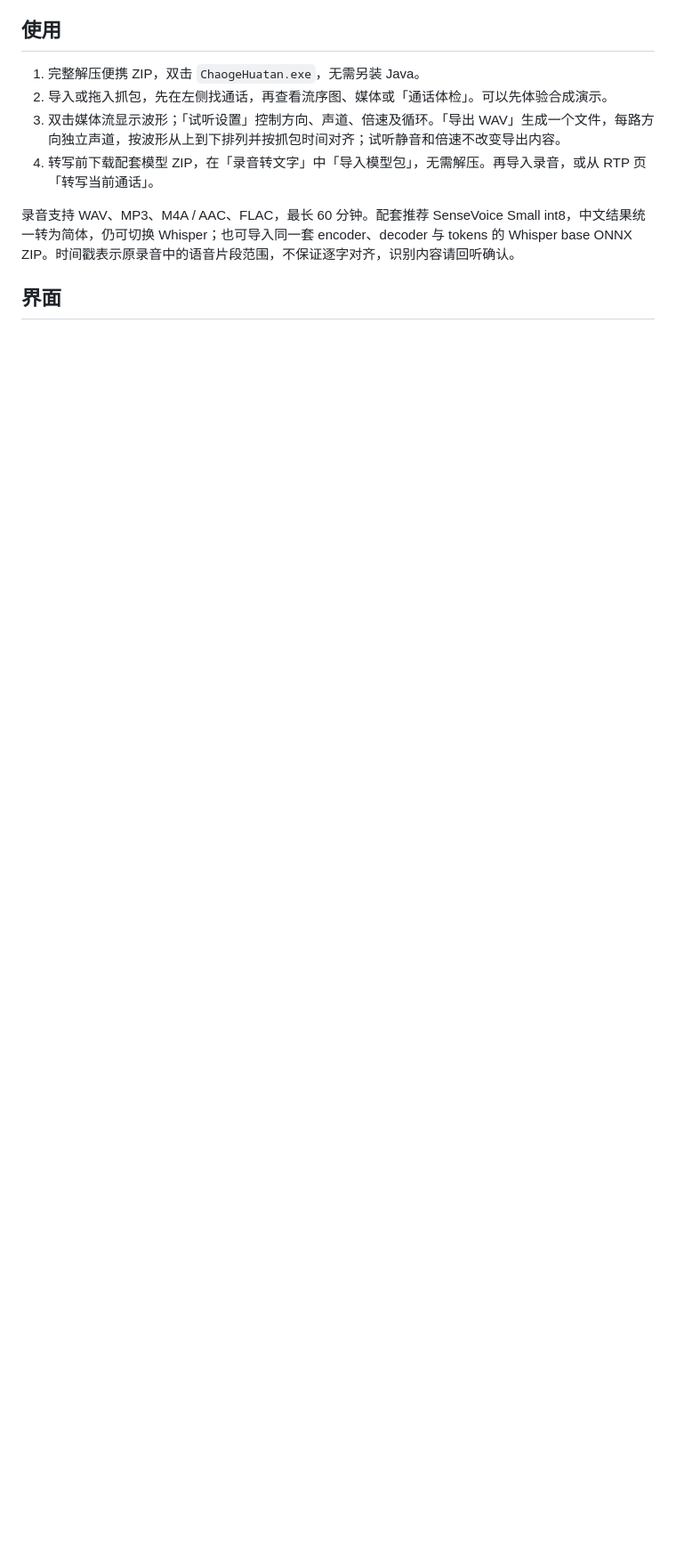
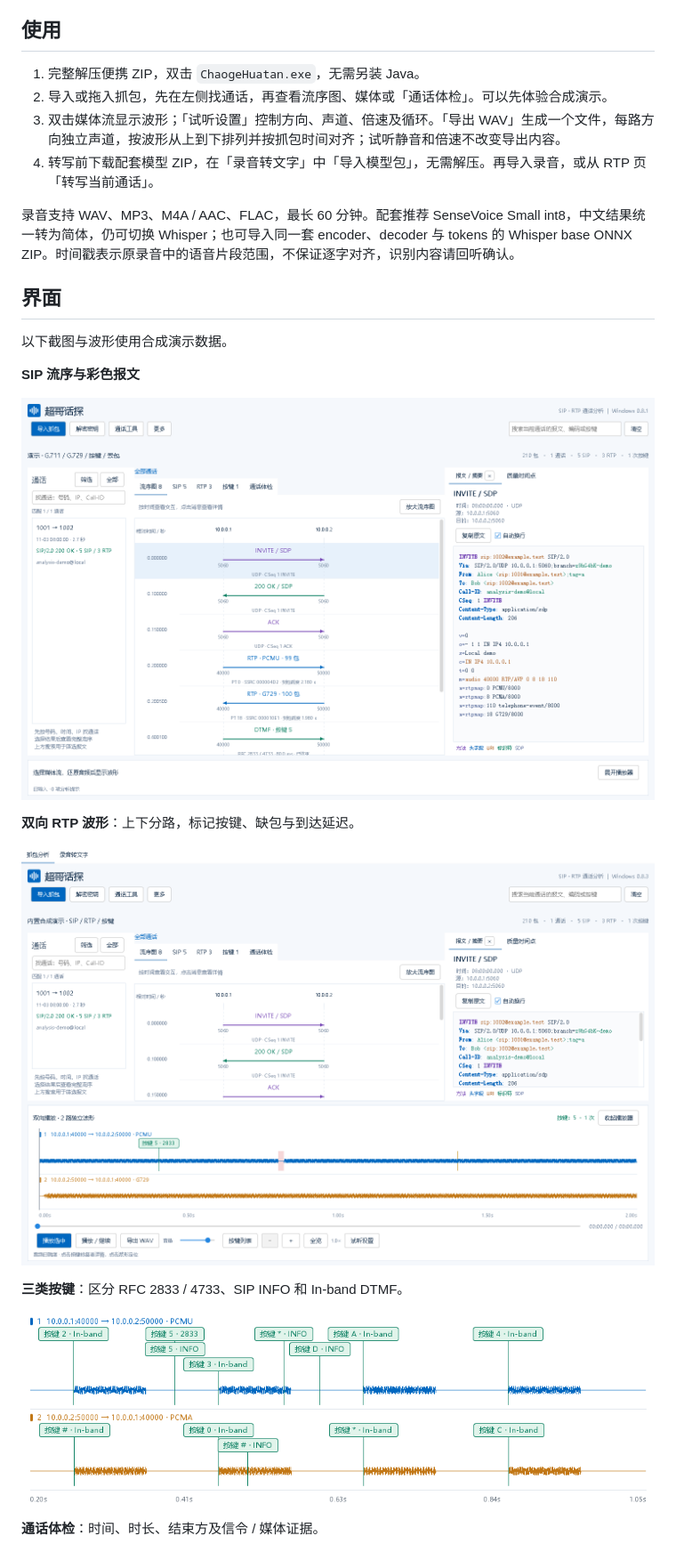
Before and after one commit to Liuchao-6/rtp-scope-windows, a Markdown page: README.md, the part around one of its changes. Shown at 89% size. GitHub-like rendering; pictures changed too: docs/images/rtp-waveform.png; blank space fills up the shorter version.

Commit message:
docs: 补充 README 功能示例图片

```diff
--- a/README.md
+++ b/README.md
@@ -26,5 +26,21 @@
 
 ## 界面
 
+以下截图与波形使用合成演示数据。
+
+**SIP 流序与彩色报文**
+
+![SIP 流序与彩色报文](docs/images/sip-flow.png)
+
+**双向 RTP 波形**：上下分路，标记按键、缺包与到达延迟。
+
+![双向 RTP 波形与播放、导出控制](docs/images/rtp-waveform.png)
+
+**三类按键**：区分 RFC 2833 / 4733、SIP INFO 和 In-band DTMF。
+
+![三类按键在双向波形上的类型和位置](docs/images/dtmf-types.png)
+
+**通话体检**：时间、时长、结束方及信令 / 媒体证据。
+
 ![通话体检](docs/images/call-health.png)
 
```
Also changed, not shown: other parts of README.md (+6 -2 lines), docs/images/rsa-private-key.png.
